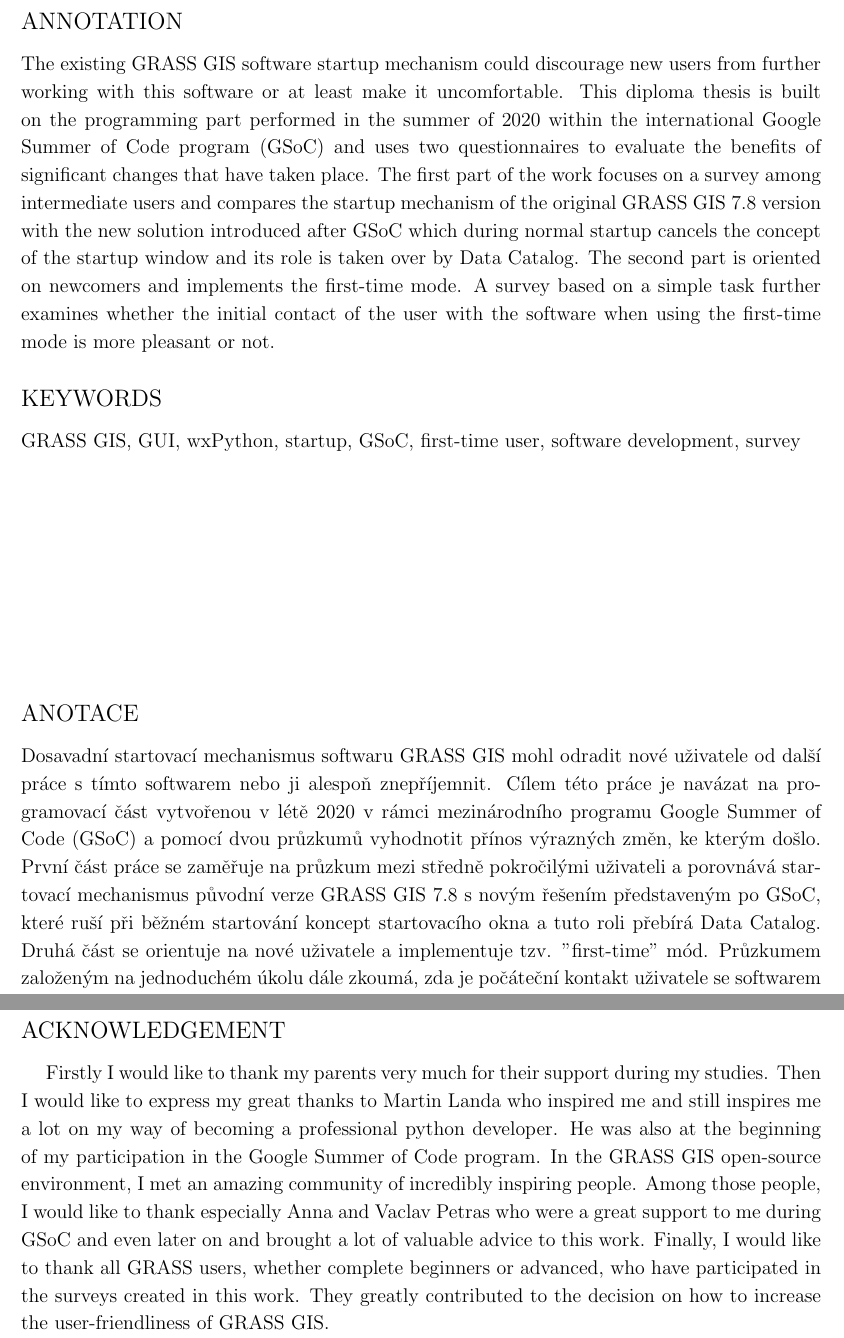
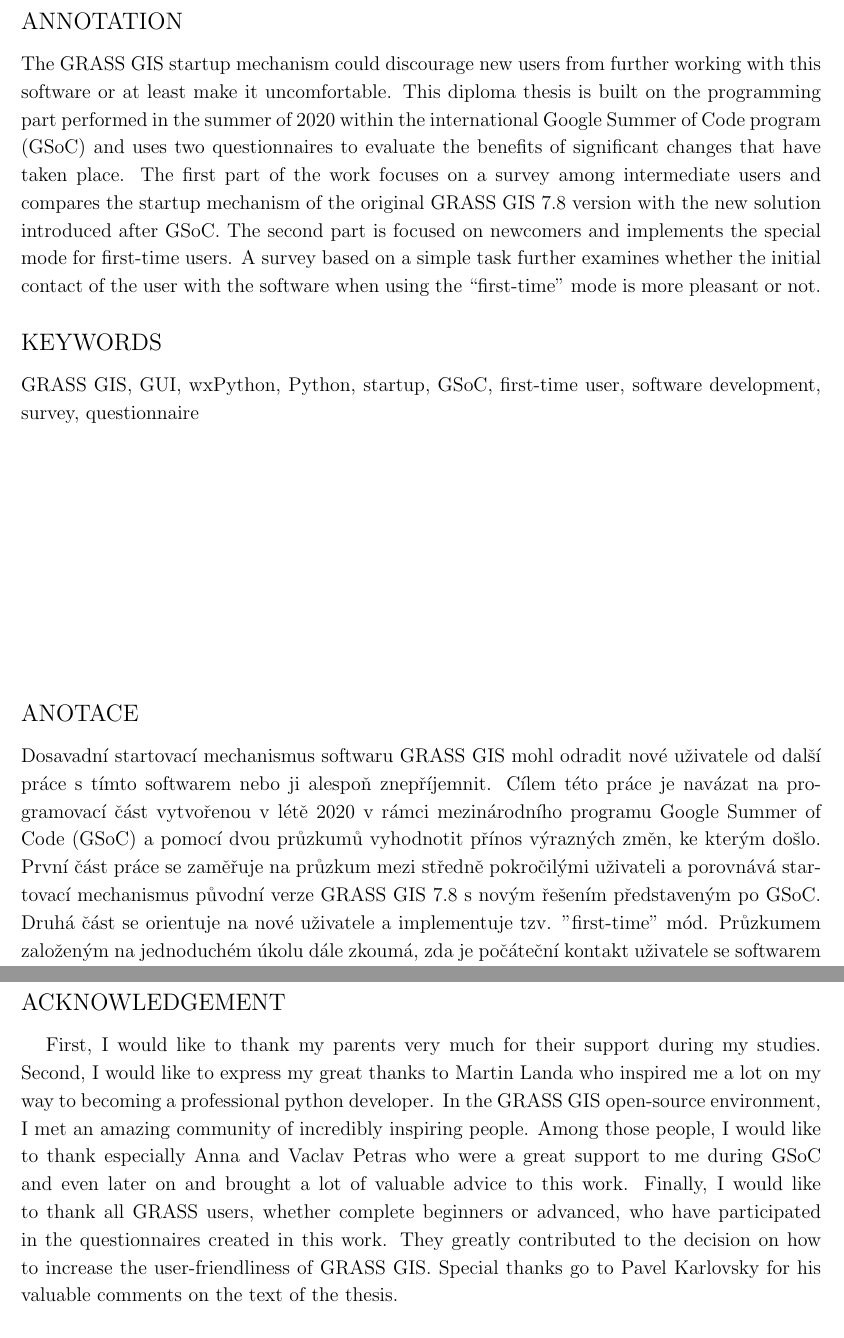
Before and after one commit to ctu-geoforall-lab-projects/dp-kladivova-2021, a LaTeX document (text/linda-kladivova-dp-2021.tex): two parts of pages 5 and 9 of 130, joined at a grey line, cut so that both start at the same text. Compiled offline with pdfLaTeX.

Commit message:
Small edits: Abstract and Acknowledgement

```diff
--- a/text/linda-kladivova-dp-2021.tex
+++ b/text/linda-kladivova-dp-2021.tex
@@ -119,20 +119,19 @@
 
 \large
 \noindent
-The existing GRASS GIS software startup mechanism could discourage new
-users from further working with this software or at least make it
+The GRASS GIS startup mechanism could discourage new users from further
+working with this software or at least make it
 uncomfortable. This diploma thesis is built on the programming part
 performed in the summer of 2020 within the international Google Summer
 of Code program (GSoC) and uses two questionnaires to evaluate the
 benefits of significant changes that have taken place. The first part
 of the work focuses on a survey among intermediate users and compares
 the startup mechanism of the original GRASS GIS 7.8 version with the
-new solution introduced after GSoC which during normal startup cancels
-the concept of the startup window and its role is taken over by Data
-Catalog. The second part is oriented on newcomers and implements the
-first-time mode. A survey based on a simple task further examines
-whether the initial contact of the user with the software when using
-the first-time mode is more pleasant or not.
+new solution introduced after GSoC.  The second part is focused on
+newcomers and implements the special mode for first-time users.
+A survey based on a simple task further examines whether the initial
+contact of the user with the software when using the ``first-time'' mode
+is more pleasant or not.
 
 \vspace{2ex}
 \begin{Large}
@@ -141,7 +140,7 @@
 
 \large
 \noindent
-\textrm{GRASS GIS, GUI, wxPython, startup, GSoC, first-time user, software development, survey}
+\textrm{GRASS GIS, GUI, wxPython, Python, startup, GSoC, first-time user, software development, survey, questionnaire}
 
 \mbox{}
 \vfill
@@ -159,12 +158,11 @@
 Code (GSoC) a pomocí dvou průzkumů vyhodnotit přínos výrazných změn,
 ke kterým došlo. První část práce se zaměřuje na průzkum mezi středně
 pokročilými uživateli a porovnává startovací mechanismus původní verze
-GRASS GIS 7.8 s novým řešením představeným po GSoC, které ruší při
-běžném startování koncept startovacího okna a tuto roli přebírá Data
-Catalog. Druhá část se orientuje na nové uživatele a implementuje
-tzv. "first-time" mód. Průzkumem založeným na jednoduchém úkolu dále
-zkoumá, zda je počáteční kontakt uživatele se softwarem při využití
-"first-time" módu příjemnější či nikoliv.
+GRASS GIS 7.8 s novým řešením představeným po GSoC. Druhá část
+se orientuje na nové uživatele a implementuje tzv. "first-time" mód.
+Průzkumem založeným na jednoduchém úkolu dále zkoumá, zda je počáteční
+kontakt uživatele se softwarem při využití "first-time" módu příjemnější či
+nikoliv.
 
 \vspace{2ex}
 \begin{Large}
@@ -212,19 +210,20 @@
 \noindent ACKNOWLEDGEMENT
 \end{Large}
 
-Firstly I would like to thank my parents very much for their support
-during my studies. Then I would like to express my great thanks to
-Martin Landa who inspired me and still inspires me a lot on my way of
-becoming a professional python developer. He was also at the beginning
-of my participation in the Google Summer of Code program. In the GRASS
-GIS open-source environment, I met an amazing community of incredibly
+First, I would like to thank my parents very much for their support
+during my studies. Second, I would like to express my great thanks to
+Martin Landa who inspired me a lot on my way to
+becoming a professional python developer. In the GRASS GIS
+open-source environment, I met an amazing community of incredibly
 inspiring people. Among those people, I would like to thank especially
 Anna and Vaclav Petras who were a great support to me during GSoC and
 even later on and brought a lot of valuable advice to this
 work. Finally, I would like to thank all GRASS users, whether complete
-beginners or advanced, who have participated in the surveys created in
-this work. They greatly contributed to the decision on how to increase
-the user-friendliness of GRASS GIS.
+beginners or advanced, who have participated in the questionnaires
+created in this work. They greatly contributed to the decision on how to
+increase the user-friendliness of GRASS GIS. Special thanks go to Pavel Karlovsky
+for his valuable comments on the text of the thesis.
+
 
 %% 10. STRÁNKA ZŮSTANE PRÁZDNÁ
 
```
Also changed, not shown: text/linda-kladivova-dp-2021.tex (2 more changed lines).
